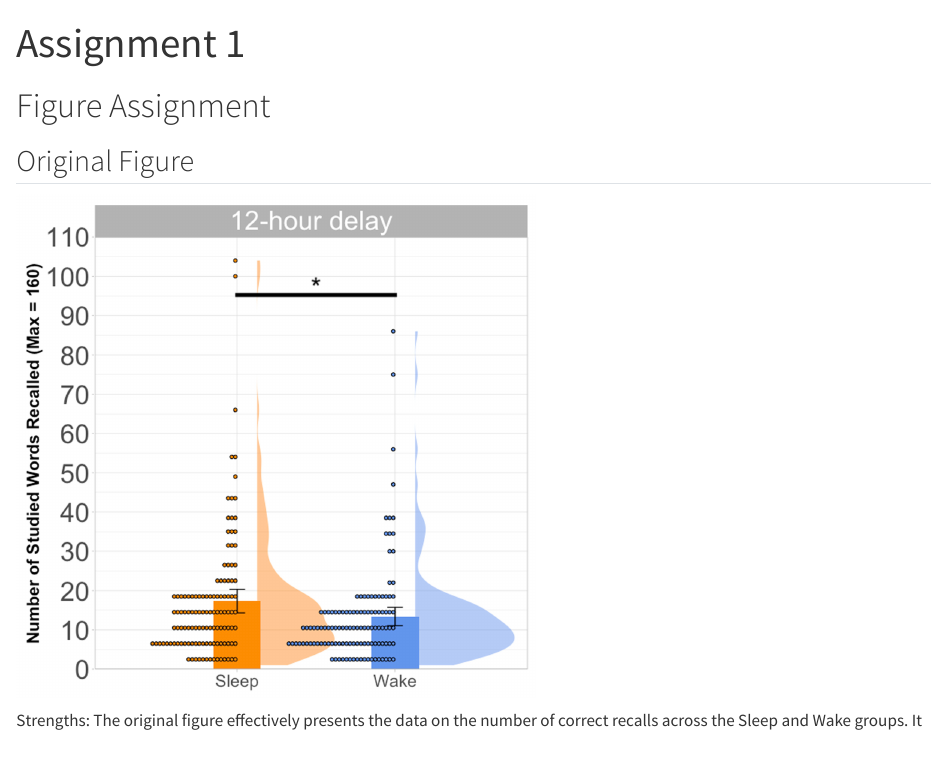
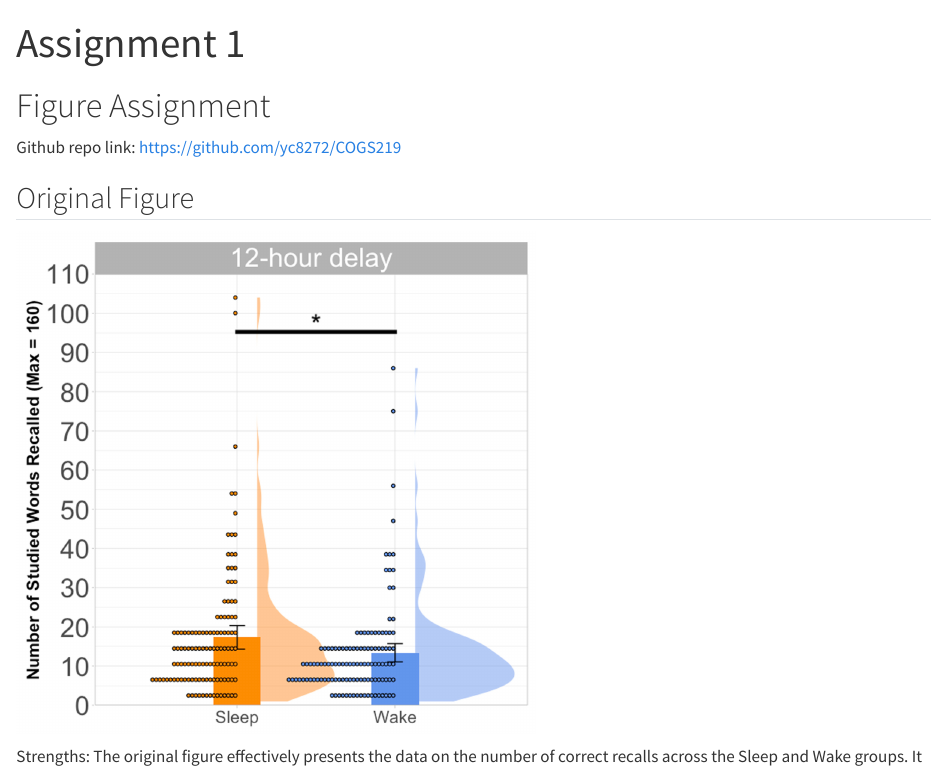
Before and after one commit to yc8272/COGS219, a Quarto document (Assignment1/Assignment1.qmd): the page in a window 1100 px wide, from its top. Rendered offline with R 4.5, knitr and Pandoc in place of Quarto, with nearby package versions; some code elsewhere in the file could not run offline.

Commit message:
update github link

```diff
--- a/Assignment1/Assignment1.qmd
+++ b/Assignment1/Assignment1.qmd
@@ -5,6 +5,8 @@ editor: visual
 ---
 
 # Figure Assignment
+
+Github repo link: <https://github.com/yc8272/COGS219>
 
 ## Original Figure
 
```
